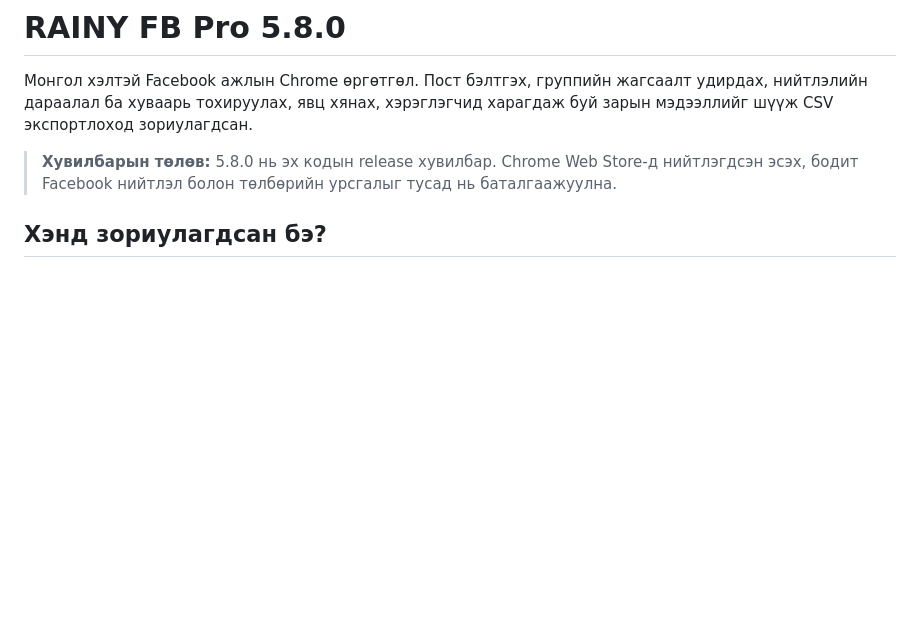
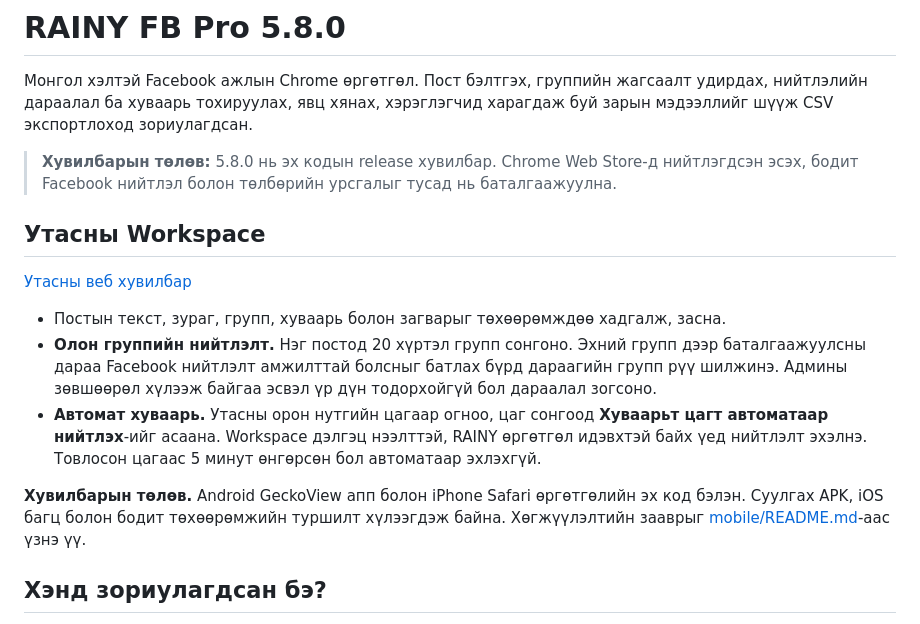
Before and after one commit to ssboroo/rainy_workspace-fb, a Markdown page: README-MN.md, the part around the change. GitHub-like rendering; blank space fills up the shorter version.

Commit message:
docs: add Mongolian mobile workspace release notes

```diff
--- a/README-MN.md
+++ b/README-MN.md
@@ -3,6 +3,16 @@
 Монгол хэлтэй Facebook ажлын Chrome өргөтгөл. Пост бэлтгэх, группийн жагсаалт удирдах, нийтлэлийн дараалал ба хуваарь тохируулах, явц хянах, хэрэглэгчид харагдаж буй зарын мэдээллийг шүүж CSV экспортлоход зориулагдсан.
 
 > **Хувилбарын төлөв:** 5.8.0 нь эх кодын release хувилбар. Chrome Web Store-д нийтлэгдсэн эсэх, бодит Facebook нийтлэл болон төлбөрийн урсгалыг тусад нь баталгаажуулна.
+
+## Утасны Workspace
+
+[Утасны веб хувилбар](https://workspace.rainy.studio/mobile/)
+
+- Постын текст, зураг, групп, хуваарь болон загварыг төхөөрөмждөө хадгалж, засна.
+- **Олон группийн нийтлэлт.** Нэг постод 20 хүртэл групп сонгоно. Эхний групп дээр баталгаажуулсны дараа Facebook нийтлэлт амжилттай болсныг батлах бүрд дараагийн групп рүү шилжинэ. Админы зөвшөөрөл хүлээж байгаа эсвэл үр дүн тодорхойгүй бол дараалал зогсоно.
+- **Автомат хуваарь.** Утасны орон нутгийн цагаар огноо, цаг сонгоод **Хуваарьт цагт автоматаар нийтлэх**-ийг асаана. Workspace дэлгэц нээлттэй, RAINY өргөтгөл идэвхтэй байх үед нийтлэлт эхэлнэ. Товлосон цагаас 5 минут өнгөрсөн бол автоматаар эхлэхгүй.
+
+**Хувилбарын төлөв.** Android GeckoView апп болон iPhone Safari өргөтгөлийн эх код бэлэн. Суулгах APK, iOS багц болон бодит төхөөрөмжийн туршилт хүлээгдэж байна. Хөгжүүлэлтийн зааврыг [mobile/README.md](mobile/README.md)-аас үзнэ үү.
 
 ## Хэнд зориулагдсан бэ?
 
```
